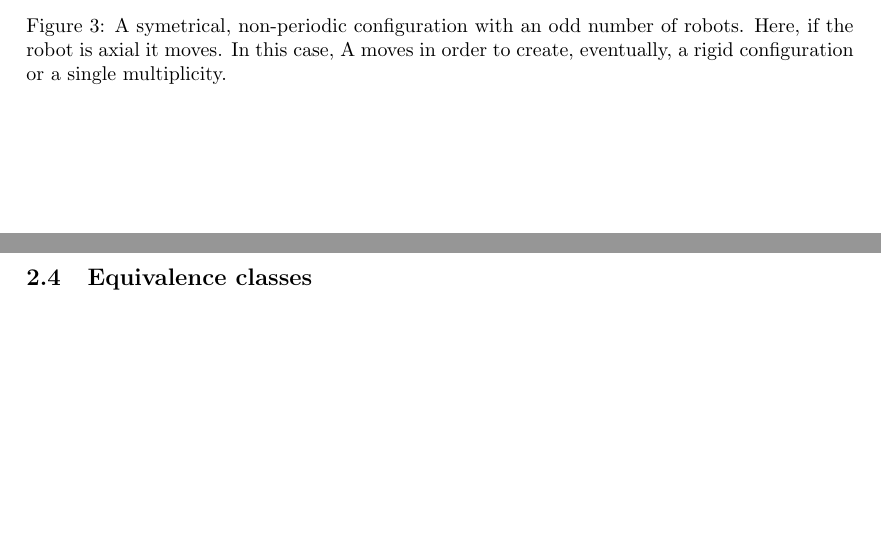
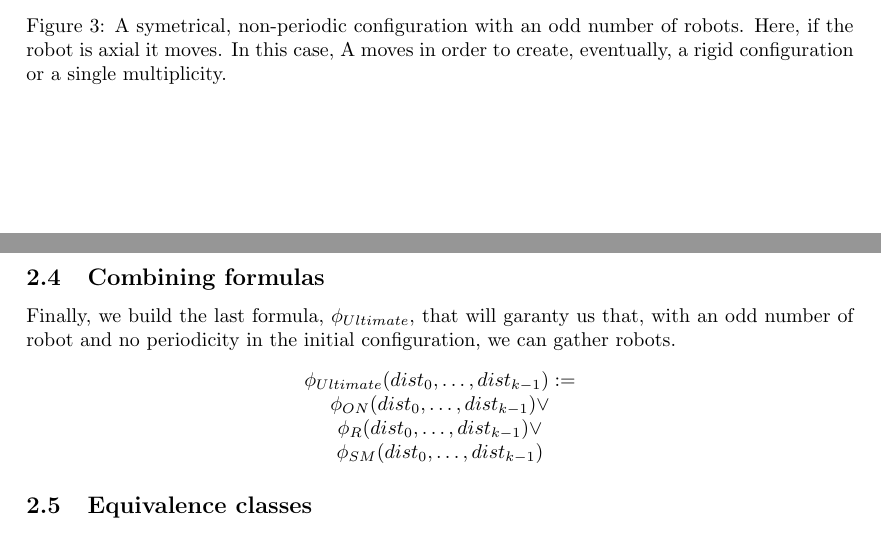
Before and after one commit to srapaport/Coop-robot, a LaTeX document (rapport/RapportStage.tex): two parts of pages 5 and 6 of 11 before the commit and two parts of pages 5 and 6 of 13 after it, joined at a grey line, cut so that both start at the same text, the shorter picture padded with empty space. Compiled offline with pdfLaTeX.

```diff
--- a/rapport/RapportStage.tex
+++ b/rapport/RapportStage.tex
@@ -266,6 +266,18 @@
     \label{dessinOdd}
 \end{figure}
 
+\subsection{Combining formulas}
+
+Finally, we build the last formula, $\phi_{Ultimate}$, that will garanty us that, with an odd number of robot and no periodicity in the initial configuration, we can gather robots.
+
+\begin{center}
+
+$\phi_{Ultimate}(dist_{0}, \ldots , dist_{k-1}):=$\\
+$\phi_{ON}(dist_{0}, \ldots , dist_{k-1}) \lor$\\
+$\phi_R(dist_{0}, \ldots , dist_{k-1}) \lor$\\
+$\phi_{SM}(dist_{0}, \ldots , dist_{k-1})$
+\end{center}
+
 \subsection{Equivalence classes}
 
 In order to decrease the time it takes to find a loosing loop we want to be able to detect if two configurations are in the same equivalence class.
@@ -333,3 +351,7 @@
+    \label{dessinEqui}
+\end{figure}
+
+\newpage
 
 \section{Algorithms}
 
```
Also changed, not shown: rapport/RapportStage.pdf, rapport/dessinEqui.pdf (added), rapport/dessinEqui.pdf_tex (added), rapport/dessinEqui.svg, rapport/dessinOdd.pdf, rapport/dessinRigid.pdf, rapport/dessinSM.pdf, rapport/RapportStage.tex (6 more changed lines), 7 other files.
